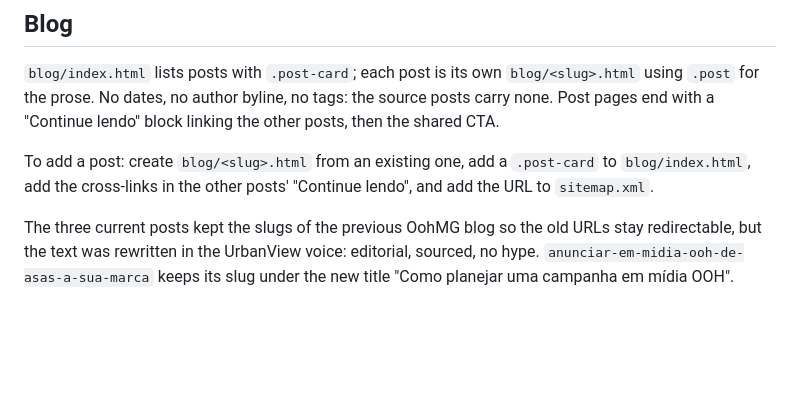
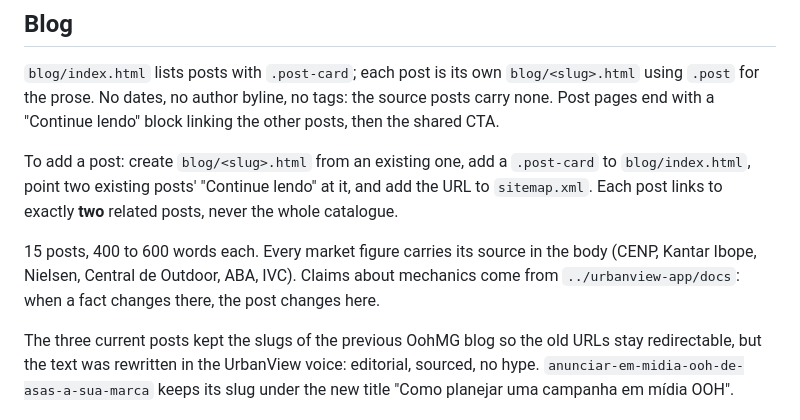
Before and after one commit to setbox/urbanview-site, a Markdown page: CLAUDE.md, the part around the change. GitHub-like rendering; blank space fills up the shorter version.

Commit message:
feat: commit inicial

```diff
--- a/CLAUDE.md
+++ b/CLAUDE.md
@@ -36,7 +36,9 @@ Address: `Av. Carneiro Leão, 563 - Zona 01<br>Maringá / PR - 87014-010`.
 
 `blog/index.html` lists posts with `.post-card`; each post is its own `blog/<slug>.html` using `.post` for the prose. No dates, no author byline, no tags: the source posts carry none. Post pages end with a "Continue lendo" block linking the other posts, then the shared CTA.
 
-To add a post: create `blog/<slug>.html` from an existing one, add a `.post-card` to `blog/index.html`, add the cross-links in the other posts' "Continue lendo", and add the URL to `sitemap.xml`.
+To add a post: create `blog/<slug>.html` from an existing one, add a `.post-card` to `blog/index.html`, point two existing posts' "Continue lendo" at it, and add the URL to `sitemap.xml`. Each post links to exactly **two** related posts, never the whole catalogue.
+
+15 posts, 400 to 600 words each. Every market figure carries its source in the body (CENP, Kantar Ibope, Nielsen, Central de Outdoor, ABA, IVC). Claims about mechanics come from `../urbanview-app/docs`: when a fact changes there, the post changes here.
 
 The three current posts kept the slugs of the previous OohMG blog so the old URLs stay redirectable, but the text was rewritten in the UrbanView voice: editorial, sourced, no hype. `anunciar-em-midia-ooh-de-asas-a-sua-marca` keeps its slug under the new title "Como planejar uma campanha em mídia OOH".
 
```
